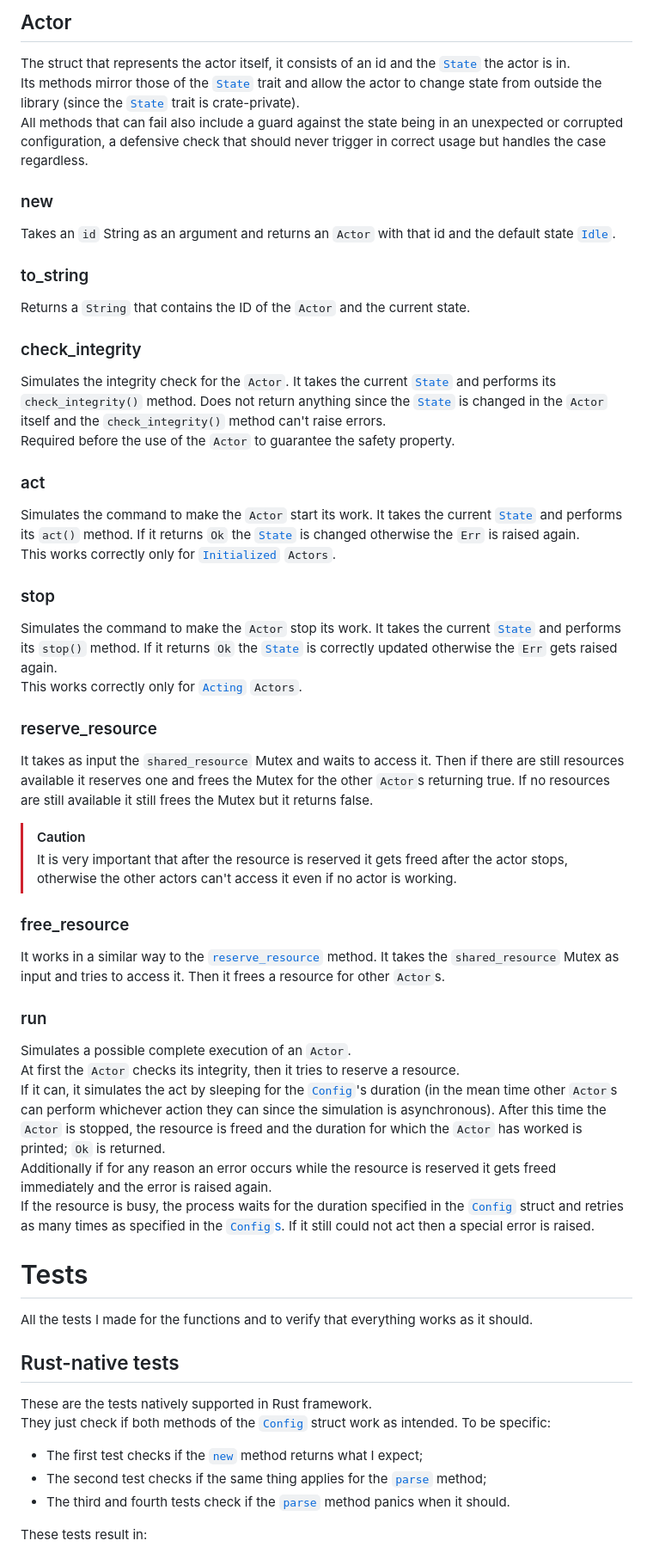
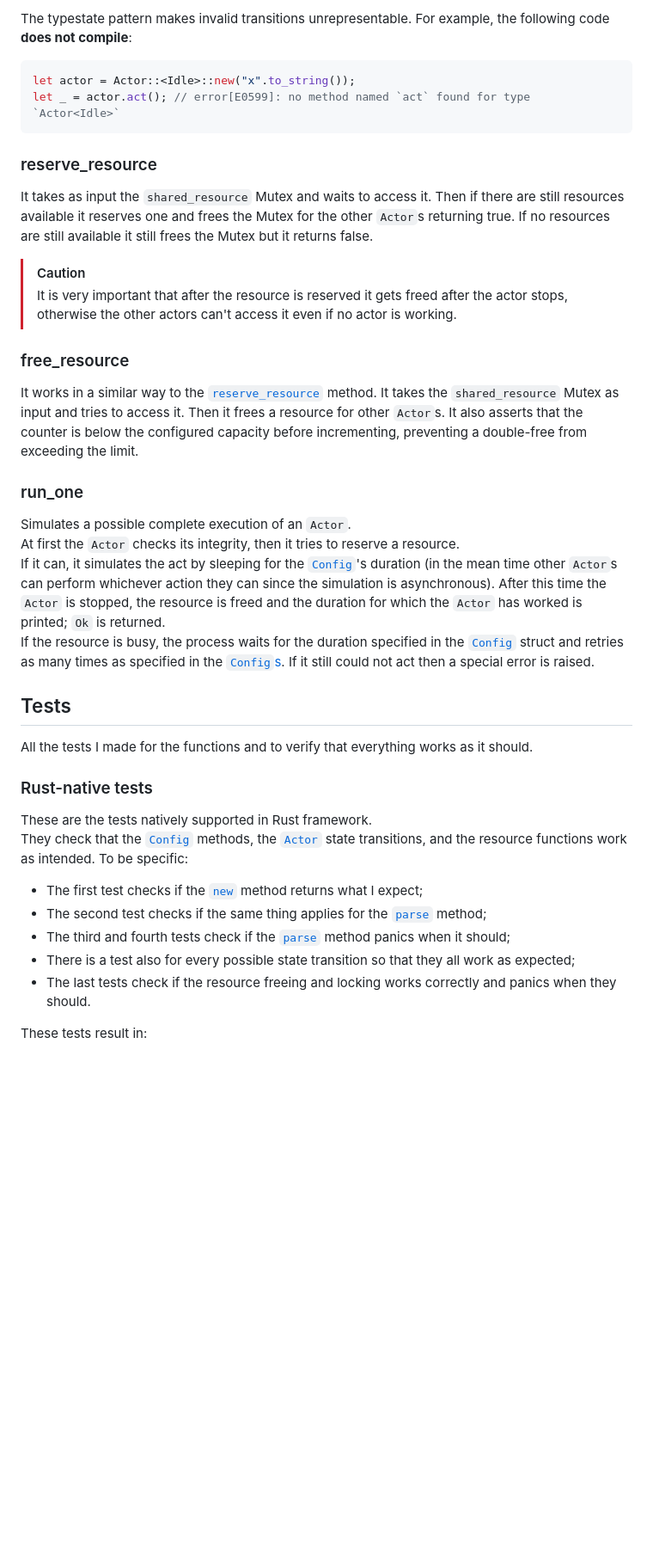
Before and after one commit to St1491/iiot_rust_verified_async_component, a Markdown page: README.md, the part around one of its changes. Shown at 86% size. Rendered like a GitHub page; blank space fills up the shorter version.

````diff
--- a/README.md
+++ b/README.md
@@ -103,44 +91,35 @@ The following invariants are enforced at compile time by the typestate pattern.
 
-## Actor
-The struct that represents the actor itself, it consists of an id and the [`State`](#state) the actor is in.\
-Its methods mirror those of the [`State`](#state) trait and allow the actor to change state from outside the library (since the [`State`](#state) trait is crate-private).\
-All methods that can fail also include a guard against the state being in an unexpected or corrupted configuration, a defensive check that should never trigger in correct usage but handles the case regardless.
+The typestate pattern makes invalid transitions unrepresentable. For example, the following code **does not compile**:
 
-### new
-Takes an `id` String as an argument and returns an `Actor` with that id and the default state [`Idle`](#idle).
-### to_string
-Returns a `String` that contains the ID of the `Actor` and the current state.
-### check_integrity
-Simulates the integrity check for the `Actor`. It takes the current [`State`](#state) and performs its `check_integrity()` method. Does not return anything since the [`State`](#state) is changed in the `Actor` itself and the `check_integrity()` method can't raise errors.\
-Required before the use of the `Actor` to guarantee the safety property.
-### act
-Simulates the command to make the `Actor` start its work. It takes the current [`State`](#state) and performs its `act()` method. If it returns `Ok` the [`State`](#state) is changed otherwise the `Err` is raised again.\
-This works correctly only for [`Initialized`](#initialized) `Actors`.
-### stop
-Simulates the command to make the `Actor` stop its work. It takes the current [`State`](#state) and performs its `stop()` method. If it returns `Ok` the [`State`](#state) is correctly updated otherwise the `Err` gets raised again.\
-This works correctly only for [`Acting`](#acting) `Actors`.
+```rust
+let actor = Actor::<Idle>::new("x".to_string());
+let _ = actor.act(); // error[E0599]: no method named `act` found for type `Actor<Idle>`
+```
+
+
 ### reserve_resource
 It takes as input the `shared_resource` Mutex and waits to access it. Then if there are still resources available it reserves one and frees the Mutex for the other `Actor`s returning true. If no resources are still available it still frees the Mutex but it returns false.
 > [!CAUTION]
 > It is very important that after the resource is reserved it gets freed after the actor stops, otherwise the other actors can't access it even if no actor is working.
 ### free_resource
-It works in a similar way to the [`reserve_resource`](#reserve_resource) method. It takes the `shared_resource` Mutex as input and tries to access it. Then it frees a resource for other `Actor`s.
-### run
+It works in a similar way to the [`reserve_resource`](#reserve_resource) method. It takes the `shared_resource` Mutex as input and tries to access it. Then it frees a resource for other `Actor`s. It also asserts that the counter is below the configured capacity before incrementing, preventing a double-free from exceeding the limit.
+### run_one
 Simulates a possible complete execution of an `Actor`.\
 At first the `Actor` checks its integrity, then it tries to reserve a resource.\
 If it can, it simulates the act by sleeping for the [`Config`](#config)'s duration (in the mean time other `Actor`s can perform whichever action they can since the simulation is asynchronous). After this time the `Actor` is stopped, the resource is freed and the duration for which the `Actor` has worked is printed; `Ok` is returned.\
-Additionally if for any reason an error occurs while the resource is reserved it gets freed immediately and the error is raised again.\
 If the resource is busy, the process waits for the duration specified in the [`Config`](#config) struct and retries as many times as specified in the [`Config`s](#config). If it still could not act then a special error is raised.
 
-# Tests
+## Tests
 All the tests I made for the functions and to verify that everything works as it should.
 
-## Rust-native tests
+### Rust-native tests
 These are the tests natively supported in Rust framework.\
-They just check if both methods of the [`Config`](#config) struct work as intended. To be specific:
+They check that the [`Config`](#config) methods, the [`Actor`](#actor) state transitions, and the resource functions work as intended. To be specific:
 - The first test checks if the [`new`](#new) method returns what I expect;
 - The second test checks if the same thing applies for the [`parse`](#parse) method;
-- The third and fourth tests check if the [`parse`](#parse) method panics when it should.
+- The third and fourth tests check if the [`parse`](#parse) method panics when it should;
+- There is a test also for every possible state transition so that they all work as expected;
+- The last tests check if the resource freeing and locking works correctly and panics when they should.
 
 These tests result in:\
 \
````
Also changed, not shown: other parts of README.md (+35 -45 lines), REPORT.md (+16 -16 lines), test_results/CargoCreusotResults.png (added), test_results/CargoKaniResults.png (added), test_results/CargoTestResults.png (added), 2 other files.
